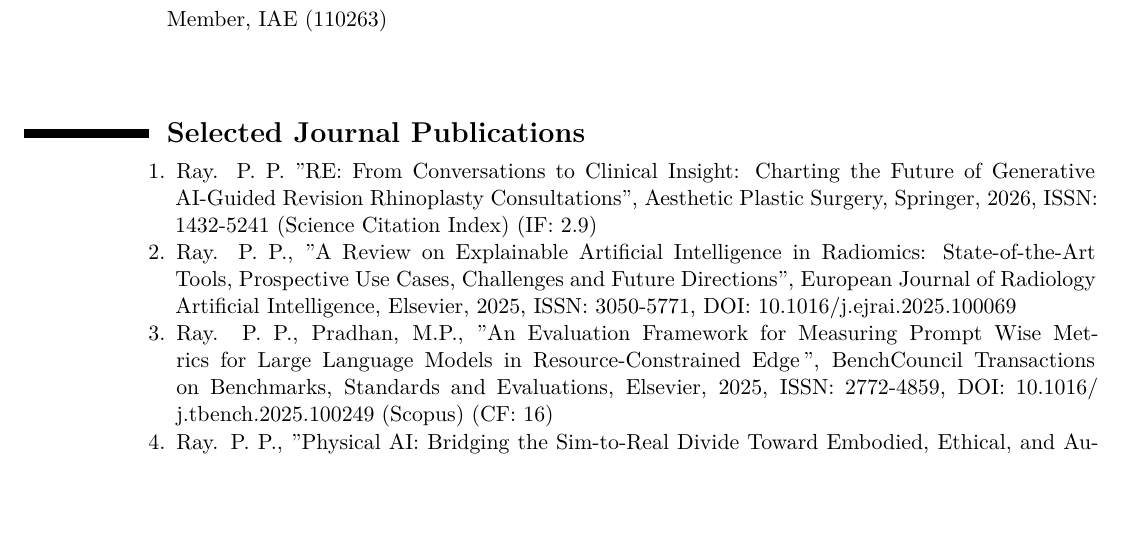
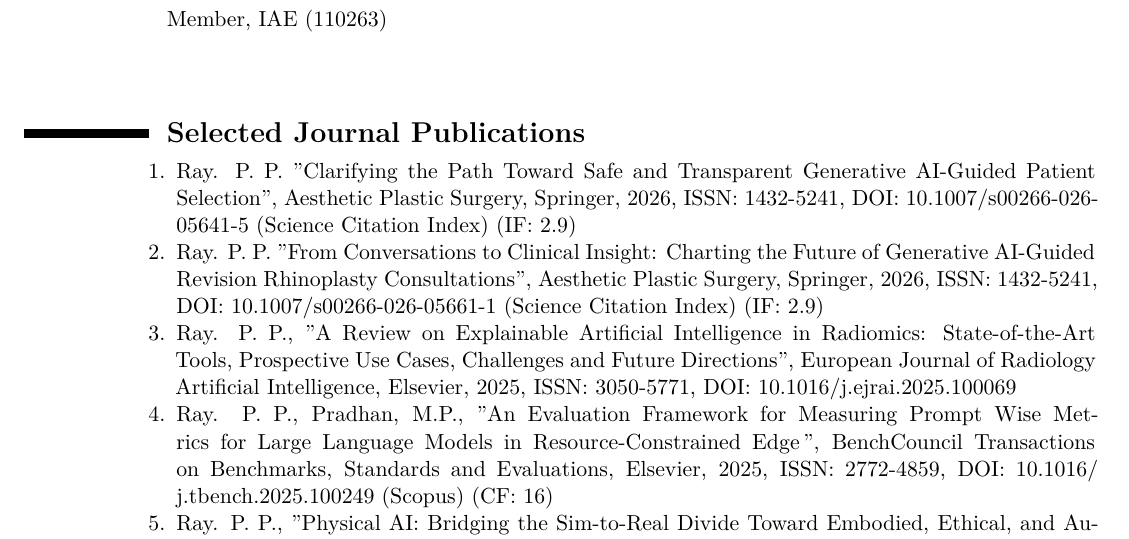
Before and after one commit to ParthaPRay/ParthaPRay.github.io, a LaTeX CV (assets/ParthaPratimRay_CV_Latex.tex): part of page 3 of 26, cut so that both start at the same text, the shorter picture padded with empty space. Compiled offline with XeLaTeX.

Commit message:
Add files via upload

```diff
--- a/assets/ParthaPratimRay_CV_Latex.tex
+++ b/assets/ParthaPratimRay_CV_Latex.tex
@@ -136,7 +136,10 @@
 \begin{adjustwidth}{6em}{0pt}
 	\begin{enumerate}
 
-		\item Ray. P. P. "RE: From Conversations to Clinical Insight: Charting the Future of Generative AI-Guided Revision Rhinoplasty Consultations", Aesthetic Plastic Surgery, Springer, 2026, ISSN: 1432-5241 (Science Citation Index) (IF: 2.9)
+		\item Ray. P. P. "Clarifying the Path Toward Safe and Transparent Generative AI-Guided Patient Selection", Aesthetic Plastic Surgery, Springer, 2026, ISSN: 1432-5241, DOI: 10.1007/s00266-026-05641-5 (Science Citation Index) (IF: 2.9)
+
+		\item Ray. P. P. "From Conversations to Clinical Insight: Charting the Future of Generative AI-Guided Revision Rhinoplasty Consultations", Aesthetic Plastic Surgery, Springer, 2026, ISSN: 1432-5241, DOI: 10.1007/s00266-026-05661-1 (Science Citation Index) (IF: 2.9)
+
 
 		\item Ray. P. P., "A Review on Explainable Artificial Intelligence in Radiomics: State-of-the-Art Tools, Prospective Use Cases, Challenges and Future Directions", European Journal of Radiology Artificial Intelligence, Elsevier, 2025, ISSN: 3050-5771, DOI: 10.1016/j.ejrai.2025.100069
 
```
Also changed, not shown: assets/ParthaPratimRay_CV_Latex.pdf, assets/ParthaPratimRay_CV_Latex.tex (2 more changed lines).
